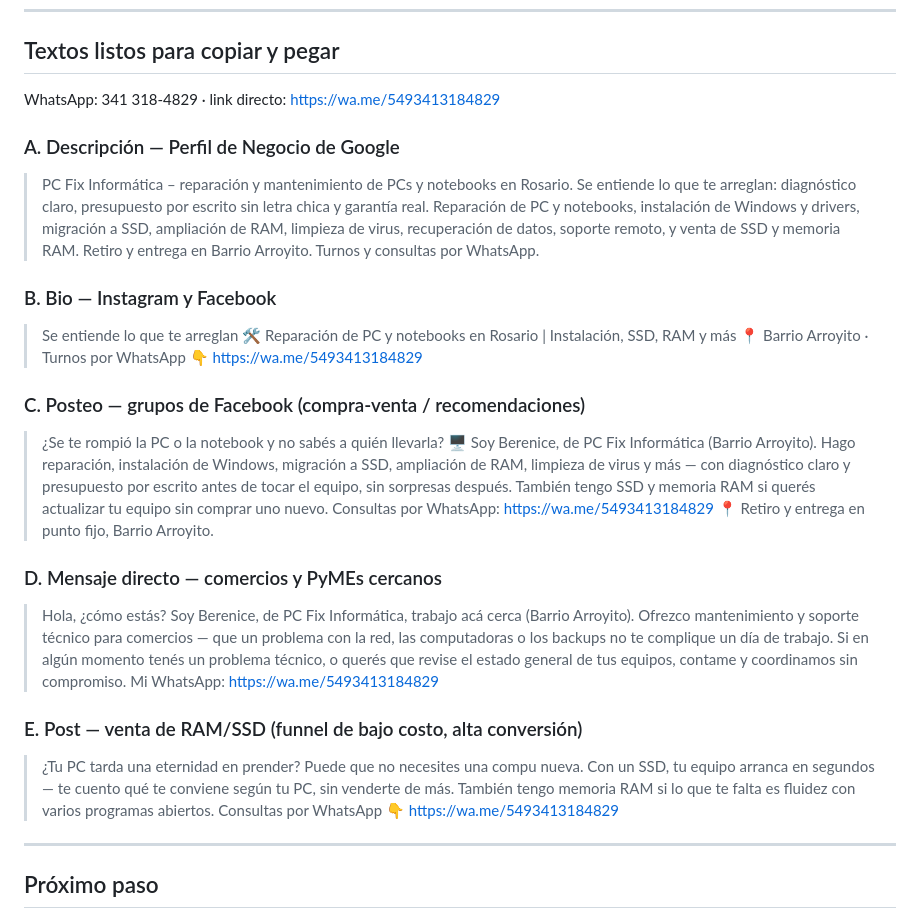
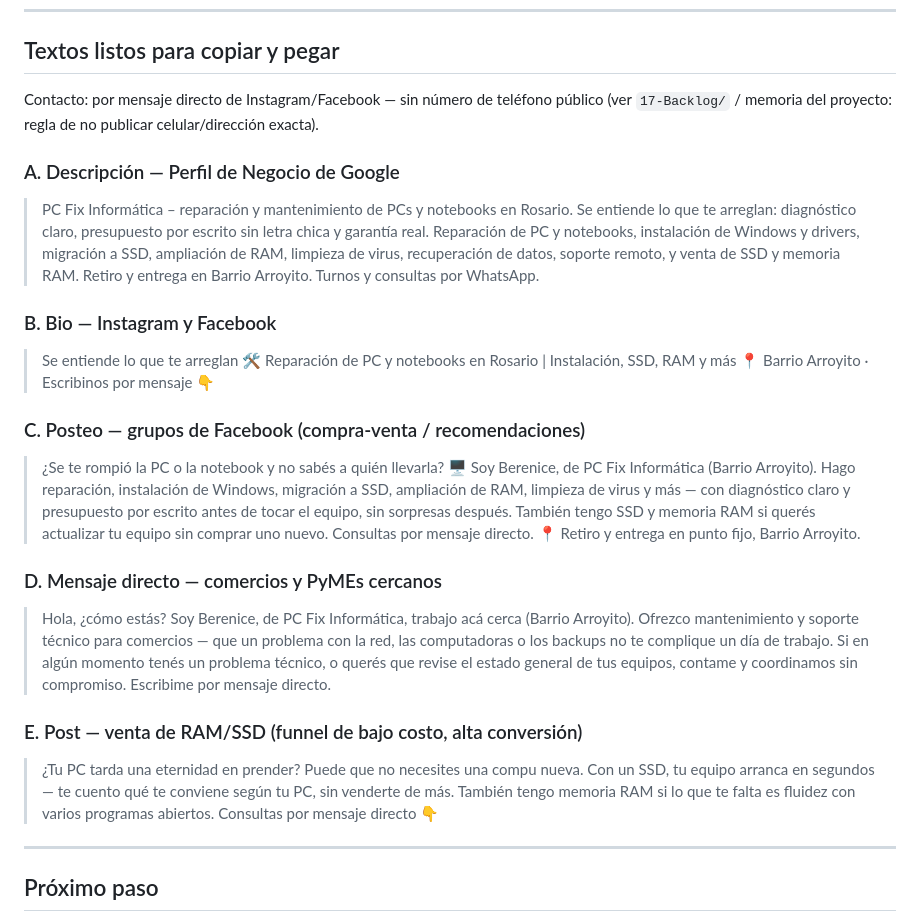
Before and after one commit to bereail/Works, a Markdown page: 02-Marketing/PLAN-CAPTACION-CLIENTES.md, the part around the change. GitHub-like rendering.

Commit message:
Quitar el número de teléfono de los documentos de marketing
A pedido de Berenice: se reemplazan los links de wa.me y el número
directo en textos listos para copiar/pegar por "mensaje directo" /
"escribinos por mensaje", coherente con la regla ya establecida de no
publicar el celular en el feed público de IG/FB.

Co-Authored-By: Claude Sonnet 5 <noreply@anthropic.com>

```diff
--- a/02-Marketing/PLAN-CAPTACION-CLIENTES.md
+++ b/02-Marketing/PLAN-CAPTACION-CLIENTES.md
@@ -45,7 +45,7 @@ No lo reemplaza — lo complementa. El contenido construye confianza para cuando
 
 ## Textos listos para copiar y pegar
 
-WhatsApp: 341 318-4829 · link directo: https://wa.me/5493413184829
+Contacto: por mensaje directo de Instagram/Facebook — sin número de teléfono público (ver `17-Backlog/` / memoria del proyecto: regla de no publicar celular/dirección exacta).
 
 ### A. Descripción — Perfil de Negocio de Google
 
@@ -55,28 +55,27 @@ WhatsApp: 341 318-4829 · link directo: https://wa.me/5493413184829
 
 > Se entiende lo que te arreglan 🛠️
 > Reparación de PC y notebooks en Rosario | Instalación, SSD, RAM y más
-> 📍 Barrio Arroyito · Turnos por WhatsApp 👇
-> https://wa.me/5493413184829
+> 📍 Barrio Arroyito · Escribinos por mensaje 👇
 
 ### C. Posteo — grupos de Facebook (compra-venta / recomendaciones)
 
 > ¿Se te rompió la PC o la notebook y no sabés a quién llevarla? 🖥️
 > Soy Berenice, de PC Fix Informática (Barrio Arroyito). Hago reparación, instalación de Windows, migración a SSD, ampliación de RAM, limpieza de virus y más — con diagnóstico claro y presupuesto por escrito antes de tocar el equipo, sin sorpresas después.
 > También tengo SSD y memoria RAM si querés actualizar tu equipo sin comprar uno nuevo.
-> Consultas por WhatsApp: https://wa.me/5493413184829
+> Consultas por mensaje directo.
 > 📍 Retiro y entrega en punto fijo, Barrio Arroyito.
 
 ### D. Mensaje directo — comercios y PyMEs cercanos
 
 > Hola, ¿cómo estás? Soy Berenice, de PC Fix Informática, trabajo acá cerca (Barrio Arroyito). Ofrezco mantenimiento y soporte técnico para comercios — que un problema con la red, las computadoras o los backups no te complique un día de trabajo.
 > Si en algún momento tenés un problema técnico, o querés que revise el estado general de tus equipos, contame y coordinamos sin compromiso.
-> Mi WhatsApp: https://wa.me/5493413184829
+> Escribime por mensaje directo.
 
 ### E. Post — venta de RAM/SSD (funnel de bajo costo, alta conversión)
 
 > ¿Tu PC tarda una eternidad en prender? Puede que no necesites una compu nueva.
 > Con un SSD, tu equipo arranca en segundos — te cuento qué te conviene según tu PC, sin venderte de más. También tengo memoria RAM si lo que te falta es fluidez con varios programas abiertos.
-> Consultas por WhatsApp 👇 https://wa.me/5493413184829
+> Consultas por mensaje directo 👇
 
 ---
 
```
Also changed, not shown: 00-Estrategia/FASE-1-AUDITORIA-FODA.md (+1 -1 lines).
